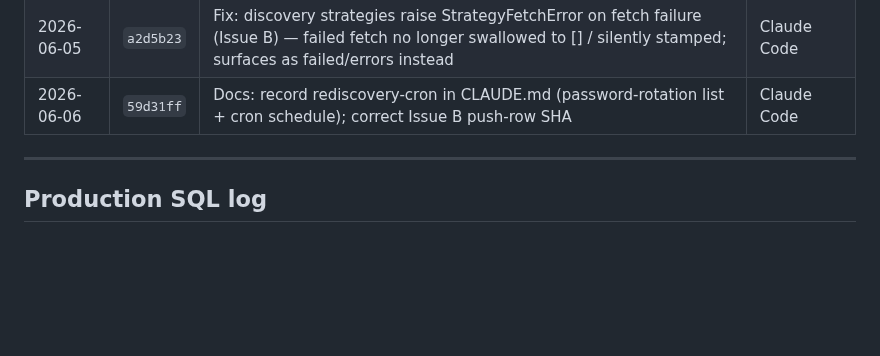
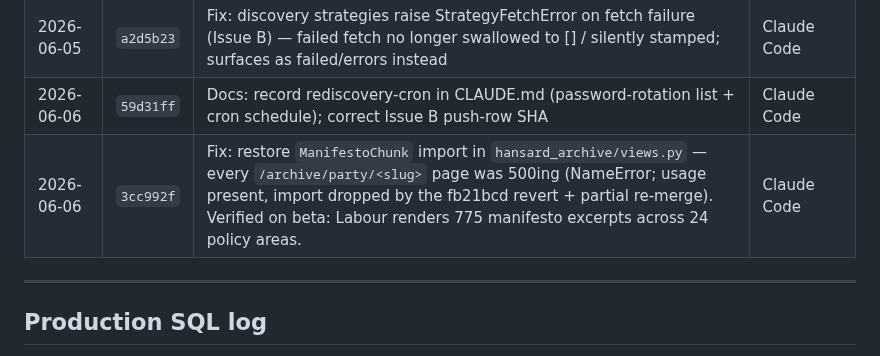
Before and after one commit to markyf801/Westminsterbrief, a Markdown page: docs/deploys.md, the part around the change. Drawn GitHub-style; blank space fills up the shorter version.

Commit message:
Docs: log party-page 500 fix push (3cc992f) in deploys.md
Co-Authored-By: Claude Opus 4.8 <noreply@anthropic.com>

```diff
--- a/docs/deploys.md
+++ b/docs/deploys.md
@@ -82,6 +82,7 @@ Beta-only pushes (branch `beta`, not yet merged to master) are not logged here.
 | 2026-06-05 | `cf27fe7` | Repo hygiene: harden .gitignore (backups/logs/scratch) + CLAUDE.md "never git add -A" rule, after the add-A junk-staging incident | Claude Code |
 | 2026-06-05 | `a2d5b23` | Fix: discovery strategies raise StrategyFetchError on fetch failure (Issue B) — failed fetch no longer swallowed to [] / silently stamped; surfaces as failed/errors instead | Claude Code |
 | 2026-06-06 | `59d31ff` | Docs: record rediscovery-cron in CLAUDE.md (password-rotation list + cron schedule); correct Issue B push-row SHA | Claude Code |
+| 2026-06-06 | `3cc992f` | Fix: restore `ManifestoChunk` import in `hansard_archive/views.py` — every `/archive/party/<slug>` page was 500ing (NameError; usage present, import dropped by the fb21bcd revert + partial re-merge). Verified on beta: Labour renders 775 manifesto excerpts across 24 policy areas. | Claude Code |
 
 ---
 
```
